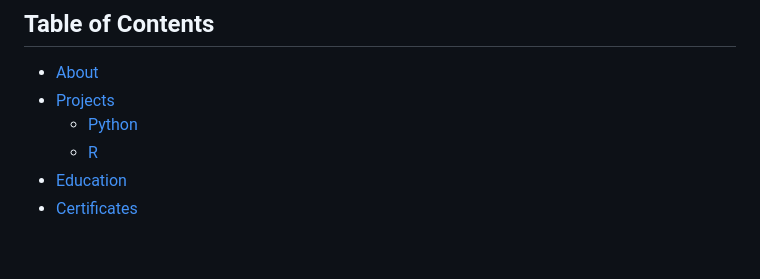
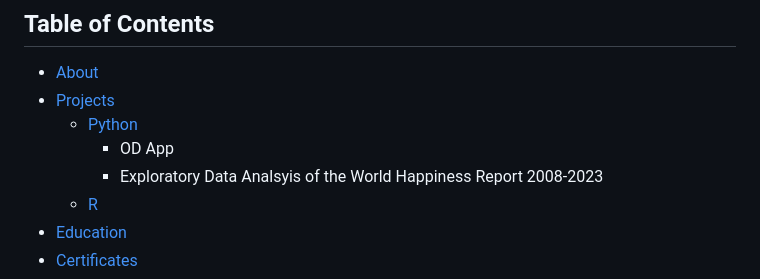
Before and after one commit to AlexWako/Data-Analyst-Portfolio, a Markdown page: README.md, the part around the change. Rendered like a GitHub page; blank space fills up the shorter version.

```diff
--- a/README.md
+++ b/README.md
@@ -4,6 +4,8 @@
 - [About](#About)
 - [Projects](#Projects)
   - [Python](#Python)
+    - OD App
+    - Exploratory Data Analsyis of the World Happiness Report 2008-2023
   - [R](#R)
 - [Education](#Education)
 - [Certificates](#Certificates)
```
